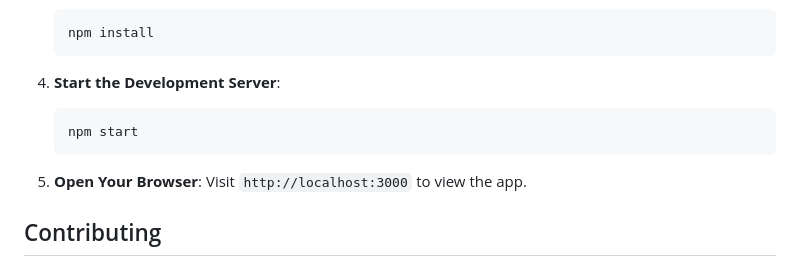
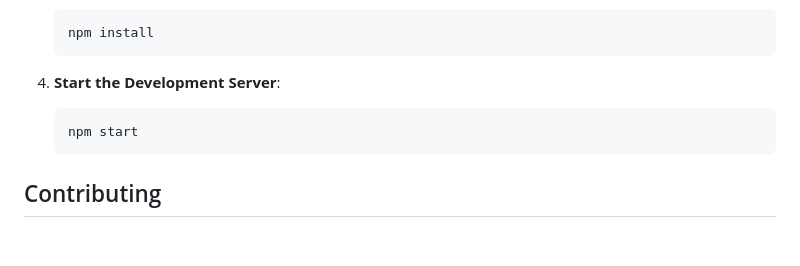
Before and after one commit to WMFK98/Forkify, a Markdown page: README.md, the part around the change. GitHub-like rendering; blank space fills up the shorter version.

````diff
--- a/README.md
+++ b/README.md
@@ -72,8 +72,6 @@ Search Avaliable : https://forkify-api.herokuapp.com/phrases.html
     npm start
     ```
 
-5. **Open Your Browser**: Visit `http://localhost:3000` to view the app.
-
 ## Contributing
 
 Contributions to the Forkify app are welcome! If you have suggestions or improvements, please create a pull request or open an issue.
````
